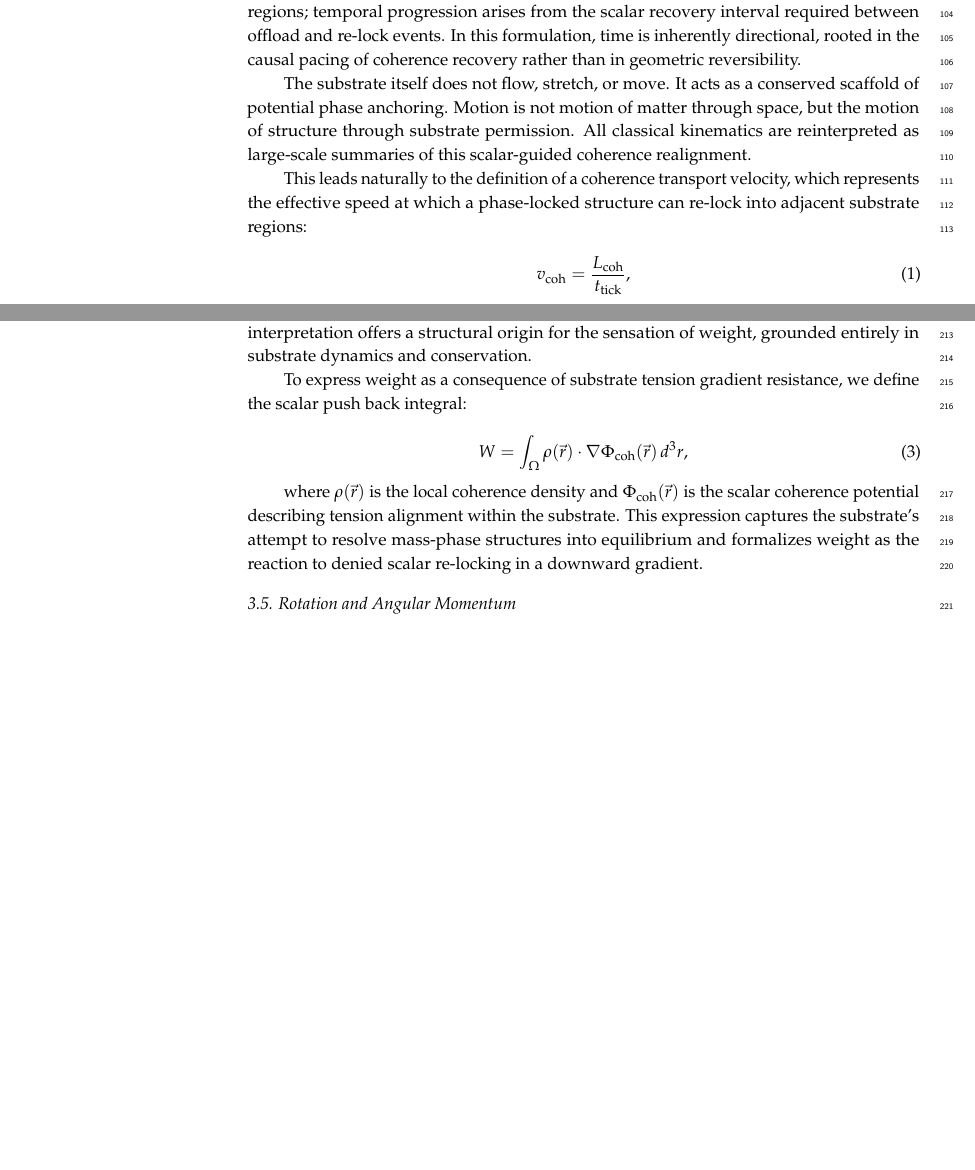
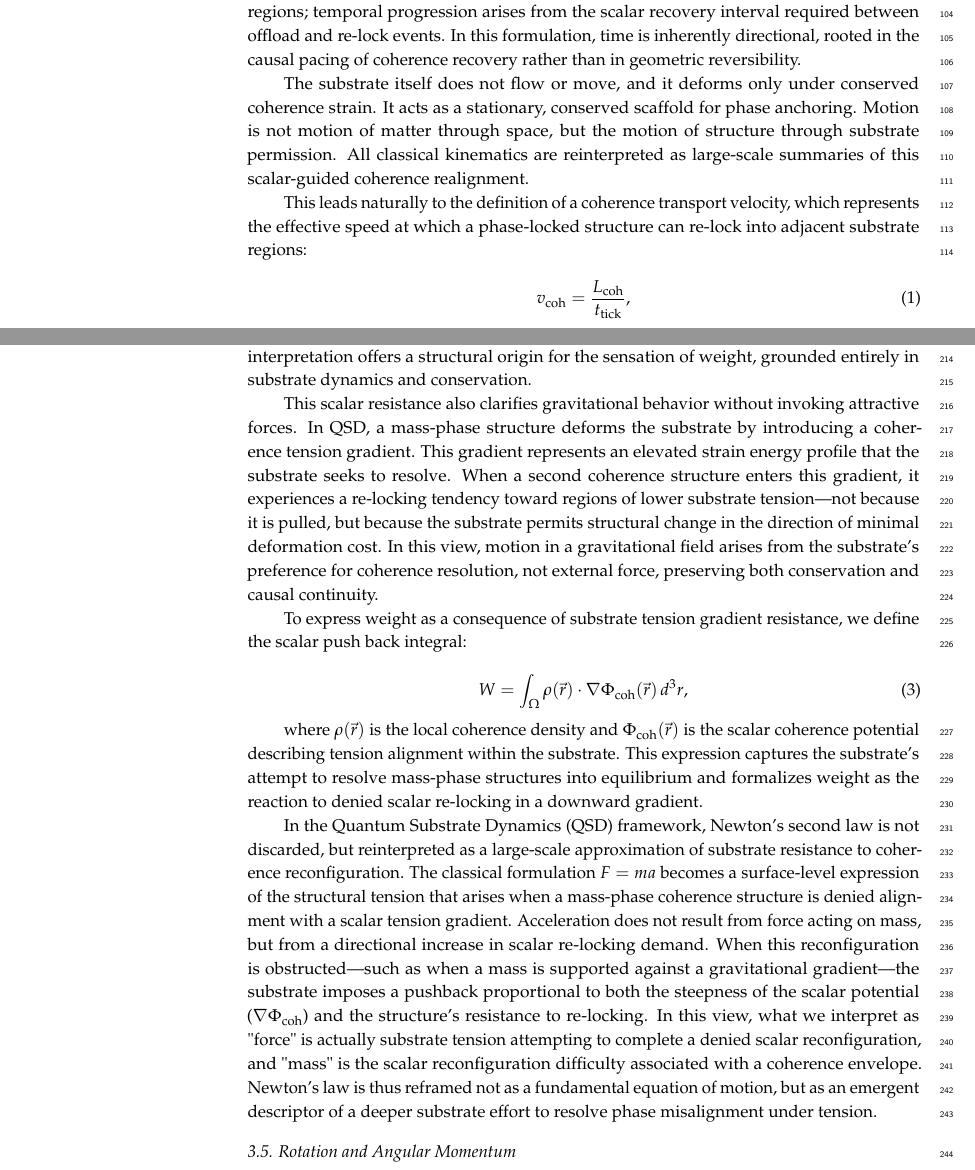
Before and after one commit to mrhadden/qsd-motion, a LaTeX paper (qsd-motion.tex): two parts of pages 3 and 7 of 13 before the commit and two parts of pages 3 and 7 of 14 after it, joined at a grey line, cut so that both start at the same text, the shorter picture padded with empty space. Compiled offline with pdfLaTeX.

Commit message:
update weight

```diff
--- a/qsd-motion.tex
+++ b/qsd-motion.tex
@@ -256,7 +256,7 @@ From this perspective, velocity is not a primitive variable, but an emergent mea
 
 Space and time are no longer treated as background coordinates, but as emergent properties of the substrate's capacity to support structured coherence. Spatial displacement corresponds to the successful transfer of a coherence structure across sequential substrate regions; temporal progression arises from the scalar recovery interval required between offload and re-lock events. In this formulation, time is inherently directional, rooted in the causal pacing of coherence recovery rather than in geometric reversibility.
 
-The substrate itself does not flow, stretch, or move. It acts as a conserved scaffold of potential phase anchoring. Motion is not motion of matter through space, but the motion of structure through substrate permission. All classical kinematics are reinterpreted as large-scale summaries of this scalar-guided coherence realignment.
+The substrate itself does not flow or move, and it deforms only under conserved coherence strain. It acts as a stationary, conserved scaffold for phase anchoring. Motion is not motion of matter through space, but the motion of structure through substrate permission. All classical kinematics are reinterpreted as large-scale summaries of this scalar-guided coherence realignment.
 
 This leads naturally to the definition of a coherence transport velocity, which represents the effective speed at which a phase-locked structure can re-lock into adjacent substrate regions:
 
@@ -339,6 +339,8 @@ This mechanism naturally explains why objects in free fall feel weightless: thei
 
 Weight, in QSD, is not an intrinsic interaction between two masses, but a local phenomenon resulting from the interruption of scalar gradient flow. It scales with the steepness of the coherence tension gradient and the coherence mass’s inability to reconfigure. This interpretation offers a structural origin for the sensation of weight, grounded entirely in substrate dynamics and conservation.
 
+This scalar resistance also clarifies gravitational behavior without invoking attractive forces. In QSD, a mass-phase structure deforms the substrate by introducing a coherence tension gradient. This gradient represents an elevated strain energy profile that the substrate seeks to resolve. When a second coherence structure enters this gradient, it experiences a re-locking tendency toward regions of lower substrate tension—not because it is pulled, but because the substrate permits structural change in the direction of minimal deformation cost. In this view, motion in a gravitational field arises from the substrate’s preference for coherence resolution, not external force, preserving both conservation and causal continuity.
+
 To express weight as a consequence of substrate tension gradient resistance, we define the scalar push back integral:
 
 \begin{equation}
@@ -346,6 +348,10 @@ To express weight as a consequence of substrate tension gradient resistance, we
 \end{equation}
 
 where \( \rho(\vec{r}) \) is the local coherence density and \( \Phi_{\text{coh}}(\vec{r}) \) is the scalar coherence potential describing tension alignment within the substrate. This expression captures the substrate’s attempt to resolve mass-phase structures into equilibrium and formalizes weight as the reaction to denied scalar re-locking in a downward gradient.
+
+In the Quantum Substrate Dynamics (QSD) framework, Newton’s second law is not discarded, but reinterpreted as a large-scale approximation of substrate resistance to coherence reconfiguration. The classical formulation \( F = ma \) becomes a surface-level expression of the structural tension that arises when a mass-phase coherence structure is denied alignment with a scalar tension gradient. Acceleration does not result from force acting on mass, but from a directional increase in scalar re-locking demand. When this reconfiguration is obstructed—such as when a mass is supported against a gravitational gradient—the substrate imposes a pushback proportional to both the steepness of the scalar potential (\( \nabla \Phi_{\text{coh}} \)) and the structure’s resistance to re-locking. In this view, what we interpret as "force" is actually substrate tension attempting to complete a denied scalar reconfiguration, and "mass" is the scalar reconfiguration difficulty associated with a coherence envelope. Newton’s law is thus reframed not as a fundamental equation of motion, but as an emergent descriptor of a deeper substrate effort to resolve phase misalignment under tension.
+
+
 
 %%%%%%%%%%%%%%%%%%%%%%%%%%%%%%%%%%%%%%%%%%
 \subsection{Rotation and Angular Momentum}
```
